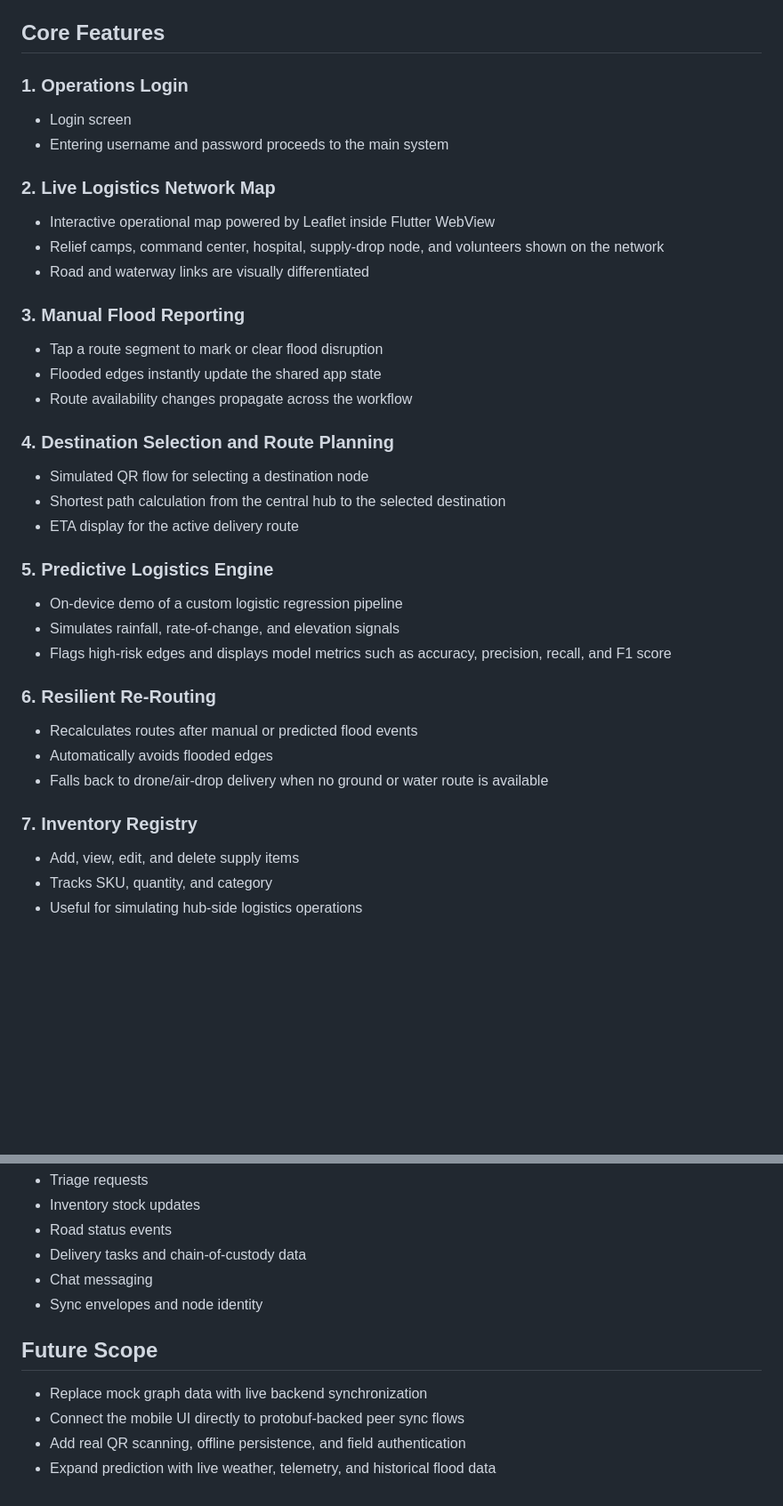
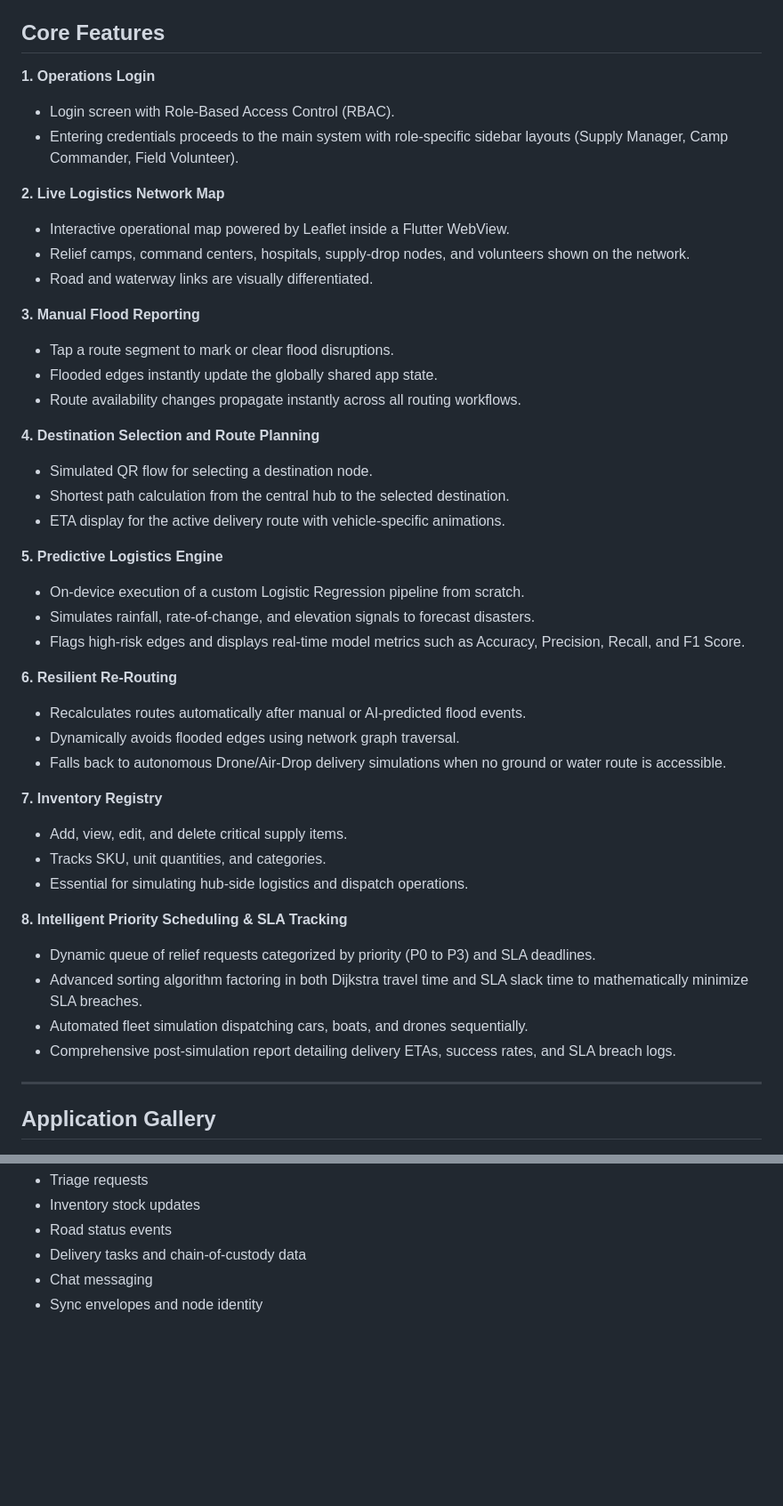
Before and after one commit to ArfatulAsif/ontorponthik-LU-Hackathon-2026, a Markdown page: README.md, 2 parts joined by grey strips. Shown at 89% size. Drawn GitHub-style; blank space fills up the shorter version.

```diff
--- a/README.md
+++ b/README.md
@@ -30,43 +30,55 @@ This repository currently contains:
 
 ## Core Features
 
-### 1. Operations Login
+**1. Operations Login**
 
-- Login screen
-- Entering username and password proceeds to the main system
+- Login screen with Role-Based Access Control (RBAC).
+- Entering credentials proceeds to the main system with role-specific sidebar layouts (Supply Manager, Camp Commander, Field Volunteer).
 
-### 2. Live Logistics Network Map
+**2. Live Logistics Network Map**
 
-- Interactive operational map powered by Leaflet inside Flutter WebView
-- Relief camps, command center, hospital, supply-drop node, and volunteers shown on the network
-- Road and waterway links are visually differentiated
+- Interactive operational map powered by Leaflet inside a Flutter WebView.
+- Relief camps, command centers, hospitals, supply-drop nodes, and volunteers shown on the network.
+- Road and waterway links are visually differentiated.
 
-### 3. Manual Flood Reporting
+**3. Manual Flood Reporting**
 
-- Tap a route segment to mark or clear flood disruption
-- Flooded edges instantly update the shared app state
-- Route availability changes propagate across the workflow
+- Tap a route segment to mark or clear flood disruptions.
+- Flooded edges instantly update the globally shared app state.
+- Route availability changes propagate instantly across all routing workflows.
 
-### 4. Destination Selection and Route Planning
+**4. Destination Selection and Route Planning**
 
-- Simulated QR flow for selecting a destination node
-- Shortest path calculation from the central hub to the selected destination
-- ETA display for the active delivery route
+- Simulated QR flow for selecting a destination node.
+- Shortest path calculation from the central hub to the selected destination.
+- ETA display for the active delivery route with vehicle-specific animations.
 
-### 5. Predictive Logistics Engine
+**5. Predictive Logistics Engine**
 
-- On-device demo of a custom logistic regression pipeline
-- Simulates rainfall, rate-of-change, and elevation signals
-- Flags high-risk edges and displays model metrics such as accuracy, precision, recall, and F1 score
+- On-device execution of a custom Logistic Regression pipeline from scratch.
+- Simulates rainfall, rate-of-change, and elevation signals to forecast disasters.
+- Flags high-risk edges and displays real-time model metrics such as Accuracy, Precision, Recall, and F1 Score.
 
-### 6. Resilient Re-Routing
+**6. Resilient Re-Routing**
 
-- Recalculates routes after manual or predicted flood events
-- Automatically avoids flooded edges
-- Falls back to drone/air-drop delivery when no ground or water route is available
+- Recalculates routes automatically after manual or AI-predicted flood events.
+- Dynamically avoids flooded edges using network graph traversal.
+- Falls back to autonomous Drone/Air-Drop delivery simulations when no ground or water route is accessible.
 
-### 7. Inventory Registry
+**7. Inventory Registry**
 
-- Add, view, edit, and delete supply items
-- Tracks SKU, quantity, and category
-- Useful for simulating hub-side logistics operations
+- Add, view, edit, and delete critical supply items.
+- Tracks SKU, unit quantities, and categories.
+- Essential for simulating hub-side logistics and dispatch operations.
+
+**8. Intelligent Priority Scheduling & SLA Tracking**
+
+- Dynamic queue of relief requests categorized by priority (P0 to P3) and SLA deadlines.
+- Advanced sorting algorithm factoring in both Dijkstra travel time and SLA slack time to mathematically minimize SLA breaches.
+- Automated fleet simulation dispatching cars, boats, and drones sequentially.
+- Comprehensive post-simulation report detailing delivery ETAs, success rates, and SLA breach logs.
+
+---
+
+## Application Gallery
+
@@ -147,10 +210,3 @@ The repository includes a protobuf schema at [`delta/proto/digitaldelta.proto`](
 - Delivery tasks and chain-of-custody data
 - Chat messaging
 - Sync envelopes and node identity
-
-## Future Scope
-
-- Replace mock graph data with live backend synchronization
-- Connect the mobile UI directly to protobuf-backed peer sync flows
-- Add real QR scanning, offline persistence, and field authentication
-- Expand prediction with live weather, telemetry, and historical flood data
```
Also changed, not shown: other parts of README.md (+52 -1 lines).
